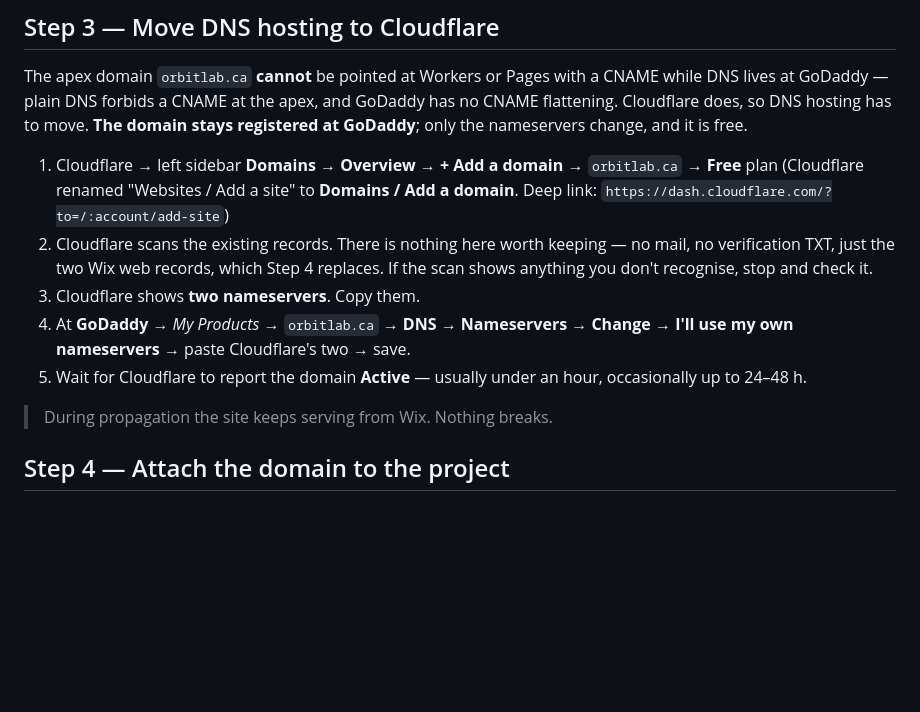
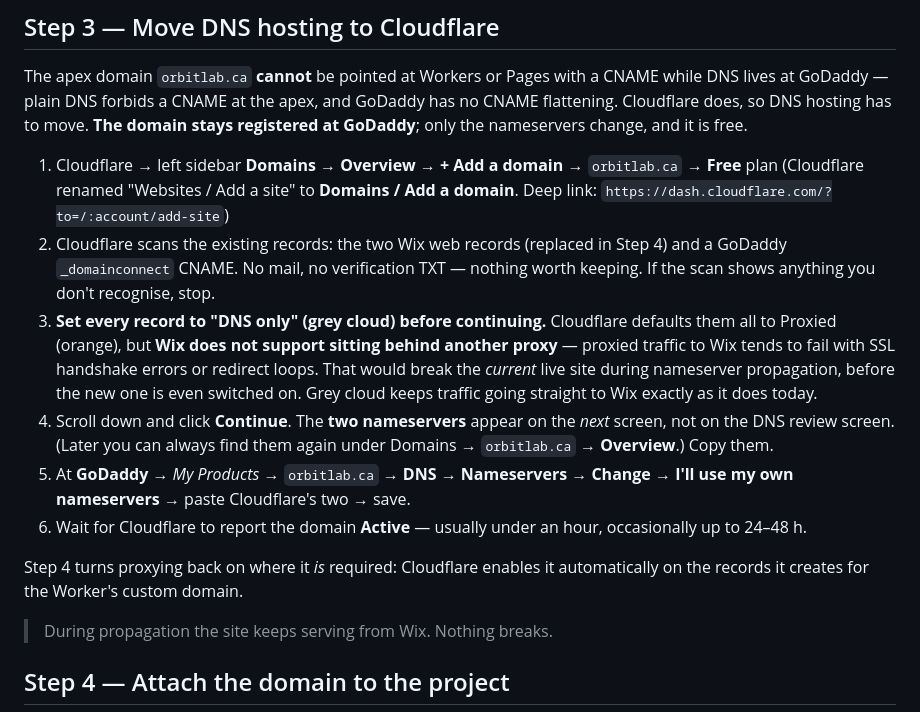
Before and after one commit to neowangkkk/Orbit_Lab, a Markdown page: DEPLOY.md, the part around the change. Rendered like a GitHub page; blank space fills up the shorter version.

Commit message:
Warn to set records to DNS-only before activating the zone
Cloudflare defaults every imported record to Proxied. Wix does not
support sitting behind another proxy, so leaving the orange cloud on
would likely break the current live site during nameserver propagation
— before the replacement is even switched on. Grey cloud preserves
today's direct-to-Wix behaviour.

Also notes that the nameservers appear on the screen after the DNS
review, not on it, and records the GoDaddy _domainconnect CNAME the
scan turned up.

Co-Authored-By: Claude Opus 5 (1M context) <noreply@anthropic.com>
Claude-Session: https://claude.ai/code/session_015yPauAvVnePMQXarrendpA

```diff
--- a/DEPLOY.md
+++ b/DEPLOY.md
@@ -88,14 +88,25 @@ stays registered at GoDaddy**; only the nameservers change, and it is free.
    → `orbitlab.ca` → **Free** plan
    (Cloudflare renamed "Websites / Add a site" to **Domains / Add a domain**.
    Deep link: `https://dash.cloudflare.com/?to=/:account/add-site`)
-2. Cloudflare scans the existing records. There is nothing here worth keeping —
-   no mail, no verification TXT, just the two Wix web records, which Step 4
-   replaces. If the scan shows anything you don't recognise, stop and check it.
-3. Cloudflare shows **two nameservers**. Copy them.
-4. At **GoDaddy** → *My Products* → `orbitlab.ca` → **DNS** → **Nameservers** →
+2. Cloudflare scans the existing records: the two Wix web records (replaced in
+   Step 4) and a GoDaddy `_domainconnect` CNAME. No mail, no verification TXT —
+   nothing worth keeping. If the scan shows anything you don't recognise, stop.
+3. **Set every record to "DNS only" (grey cloud) before continuing.** Cloudflare
+   defaults them all to Proxied (orange), but **Wix does not support sitting
+   behind another proxy** — proxied traffic to Wix tends to fail with SSL
+   handshake errors or redirect loops. That would break the *current* live site
+   during nameserver propagation, before the new one is even switched on.
+   Grey cloud keeps traffic going straight to Wix exactly as it does today.
+4. Scroll down and click **Continue**. The **two nameservers** appear on the
+   *next* screen, not on the DNS review screen. (Later you can always find them
+   again under Domains → `orbitlab.ca` → **Overview**.) Copy them.
+5. At **GoDaddy** → *My Products* → `orbitlab.ca` → **DNS** → **Nameservers** →
    **Change** → **I'll use my own nameservers** → paste Cloudflare's two → save.
-5. Wait for Cloudflare to report the domain **Active** — usually under an hour,
+6. Wait for Cloudflare to report the domain **Active** — usually under an hour,
    occasionally up to 24–48 h.
+
+Step 4 turns proxying back on where it *is* required: Cloudflare enables it
+automatically on the records it creates for the Worker's custom domain.
 
 > During propagation the site keeps serving from Wix. Nothing breaks.
 
```
